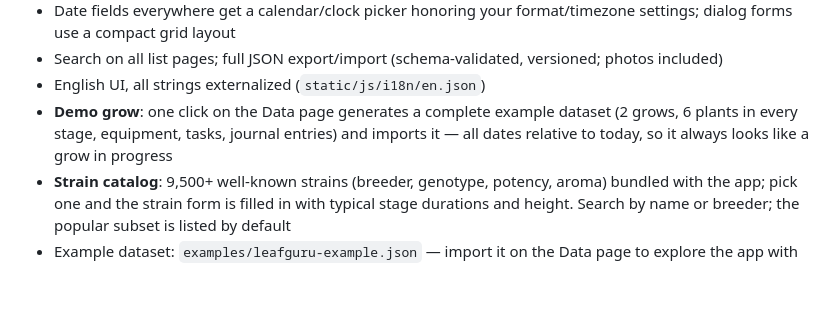
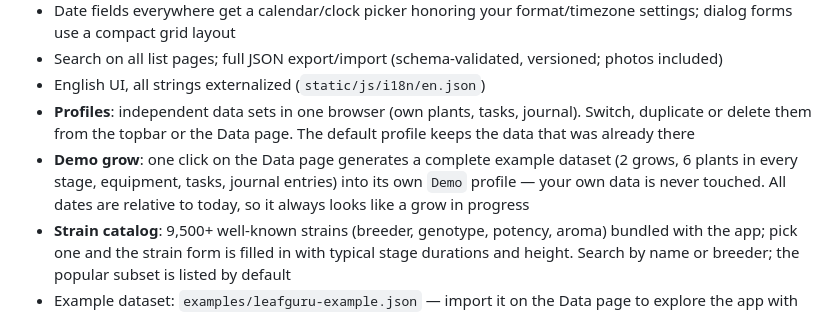
Before and after one commit to GitMinIT/LeafGuru, a Markdown page: README.md, the part around the change. Rendered like a GitHub page; blank space fills up the shorter version.

```diff
--- a/README.md
+++ b/README.md
@@ -59,10 +59,14 @@ See [ARCHITECTURE.md](ARCHITECTURE.md) and [ROADMAP.md](ROADMAP.md).
 - Search on all list pages; full JSON export/import (schema-validated,
   versioned; photos included)
 - English UI, all strings externalized (`static/js/i18n/en.json`)
+- **Profiles**: independent data sets in one browser (own plants, tasks,
+  journal). Switch, duplicate or delete them from the topbar or the Data
+  page. The default profile keeps the data that was already there
 - **Demo grow**: one click on the Data page generates a complete example
   dataset (2 grows, 6 plants in every stage, equipment, tasks, journal
-  entries) and imports it — all dates relative to today, so it always
-  looks like a grow in progress
+  entries) into its own `Demo` profile — your own data is never
+  touched. All dates are relative to today, so it always looks like a
+  grow in progress
 - **Strain catalog**: 9,500+ well-known strains (breeder, genotype,
   potency, aroma) bundled with the app; pick one and the strain form is
   filled in with typical stage durations and height. Search by name or
```
Also changed, not shown: ARCHITECTURE.md (+25 -0 lines), ROADMAP.md (+46 -4 lines).
